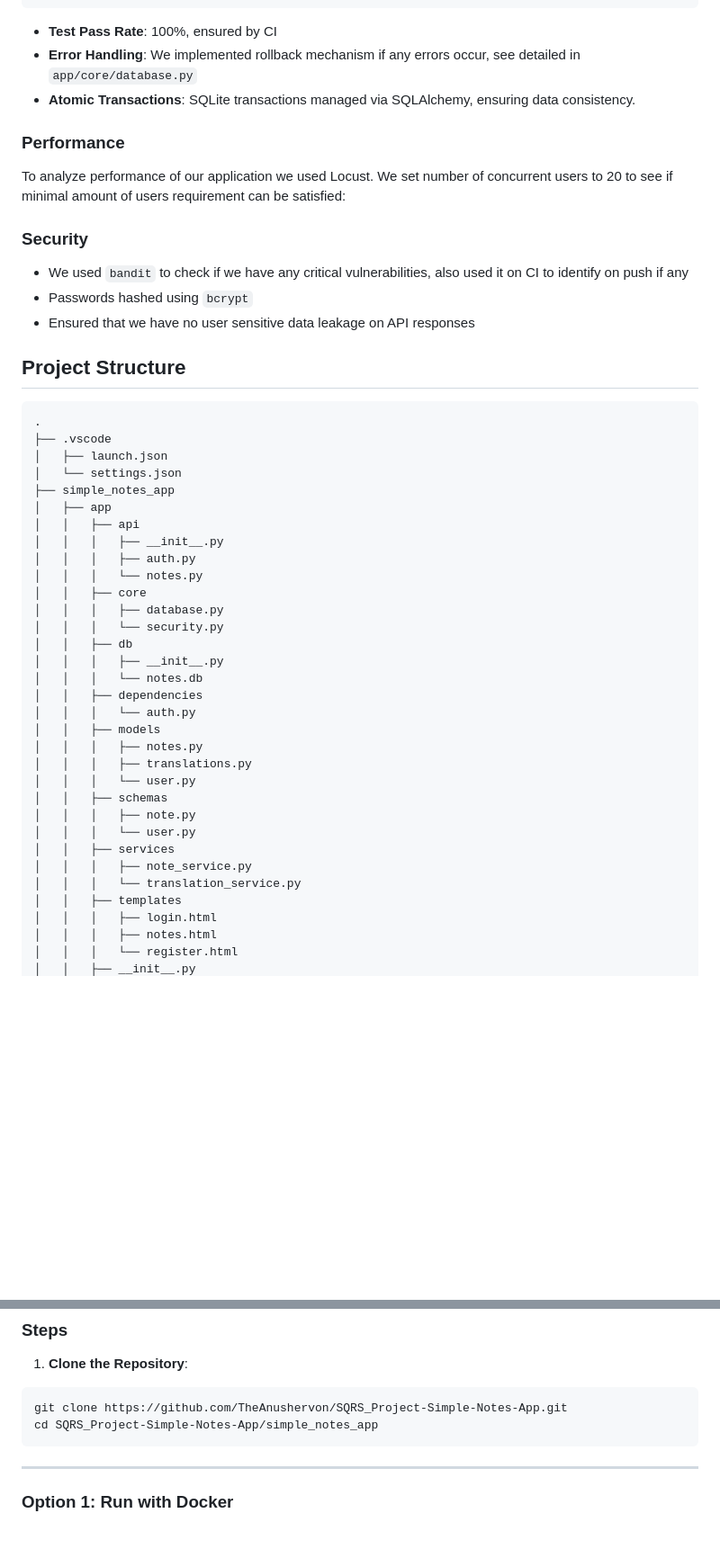
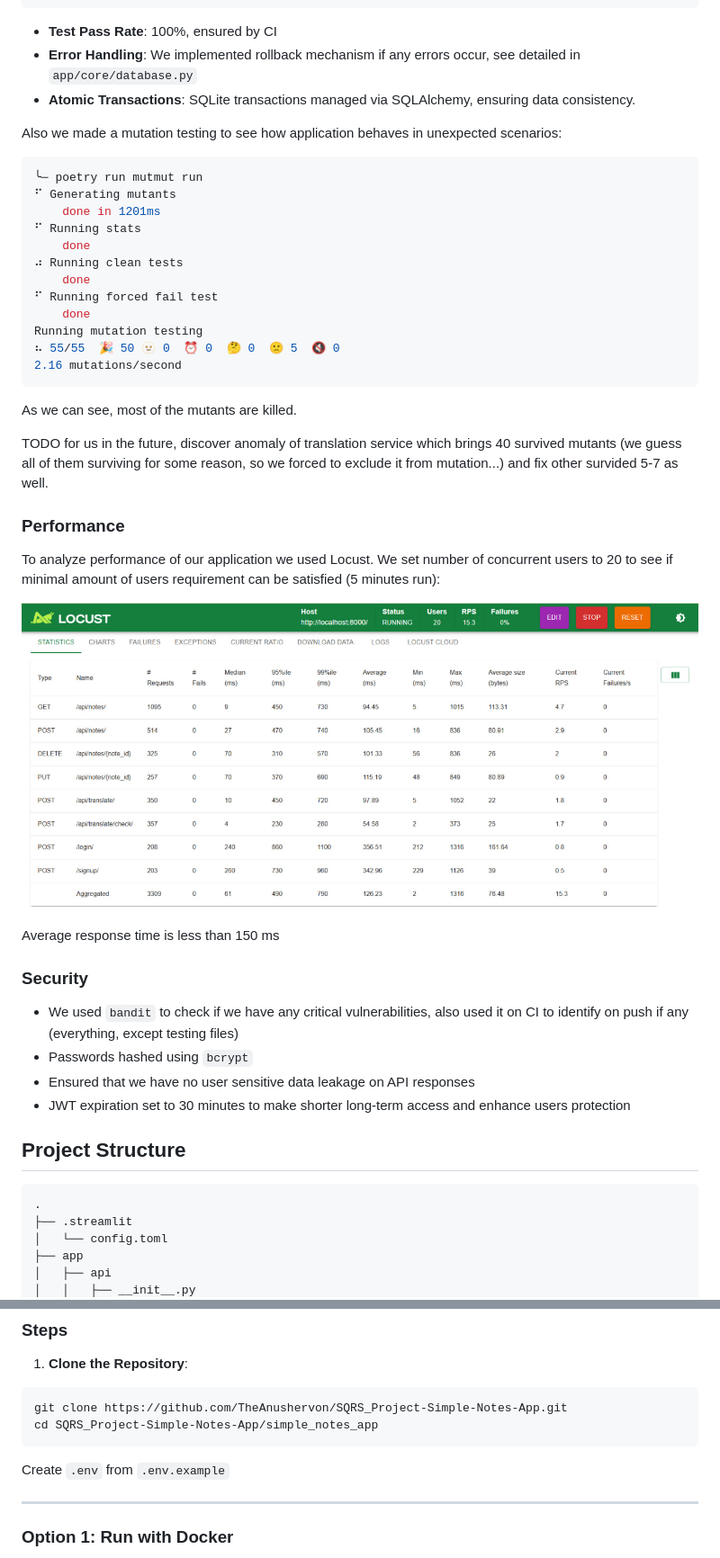
Before and after one commit to TheAnushervon/SQRS_Project-Simple-Notes-App, a Markdown page: README.md, 2 parts joined by grey strips. Shown: that part at 90% size. GitHub-like rendering; pictures changed too: assets/locust.png (added); blank space fills up the shorter version.

Commit message:
docs: update readme & add docs for frontend

````diff
--- a/README.md
+++ b/README.md
@@ -97,50 +101,47 @@ TOTAL                            225     21    91%
 - **Error Handling**: We implemented rollback mechanism if any errors occur, see detailed in `app/core/database.py`
 - **Atomic Transactions**: SQLite transactions managed via SQLAlchemy, ensuring data consistency.
 
+Also we made a mutation testing to see how application behaves in unexpected scenarios:
+
+```bash
+╰─ poetry run mutmut run
+⠋ Generating mutants
+    done in 1201ms
+⠋ Running stats
+    done
+⠴ Running clean tests
+    done
+⠋ Running forced fail test
+    done
+Running mutation testing
+⠦ 55/55  🎉 50 🫥 0  ⏰ 0  🤔 0  🙁 5  🔇 0
+2.16 mutations/second
+```
+
+As we can see, most of the mutants are killed.
+
+TODO for us in the future, discover anomaly of translation service which brings 40 survived mutants (we guess all of them surviving for some reason, so we forced to exclude it from mutation...) and fix other survided 5-7 as well.
+
 ### Performance
 
-To analyze performance of our application we used Locust. We set number of concurrent users to 20 to see if minimal amount of users requirement can be satisfied:
+To analyze performance of our application we used Locust. We set number of concurrent users to 20 to see if minimal amount of users requirement can be satisfied (5 minutes run):
 
+![alt text](assets/locust.png)
 
+Average response time is less than 150 ms
 
 ### Security
 
-- We used `bandit` to check if we have any critical vulnerabilities, also used it on CI to identify on push if any
+- We used `bandit` to check if we have any critical vulnerabilities, also used it on CI to identify on push if any (everything, except testing files)
 - Passwords hashed using `bcrypt`
 - Ensured that we have no user sensitive data leakage on API responses
+- JWT expiration set to 30 minutes to make shorter long-term access and enhance users protection
 
 ## Project Structure
 ```
 .
-├── .vscode
-│   ├── launch.json
-│   └── settings.json
-├── simple_notes_app
-│   ├── app
-│   │   ├── api
-│   │   │   ├── __init__.py
-│   │   │   ├── auth.py
-│   │   │   └── notes.py
-│   │   ├── core
-│   │   │   ├── database.py
-│   │   │   └── security.py
-│   │   ├── db
-│   │   │   ├── __init__.py
-│   │   │   └── notes.db
-│   │   ├── dependencies
-│   │   │   └── auth.py
-│   │   ├── models
-│   │   │   ├── notes.py
-│   │   │   ├── translations.py
-│   │   │   └── user.py
-│   │   ├── schemas
-│   │   │   ├── note.py
-│   │   │   └── user.py
-│   │   ├── services
-│   │   │   ├── note_service.py
-│   │   │   └── translation_service.py
-│   │   ├── templates
-│   │   │   ├── login.html
-│   │   │   ├── notes.html
-│   │   │   └── register.html
+├── .streamlit
+│   └── config.toml
+├── app
+│   ├── api
 │   │   ├── __init__.py
@@ -191,6 +221,8 @@ You can run the project using **either Docker** or **Python 3.11 + Poetry**.
 git clone https://github.com/TheAnushervon/SQRS_Project-Simple-Notes-App.git
 cd SQRS_Project-Simple-Notes-App/simple_notes_app
 ```
+
+Create `.env` from `.env.example`
 
 ---
 
````
Also changed, not shown: other parts of README.md (+91 -57 lines), 6 other files.
